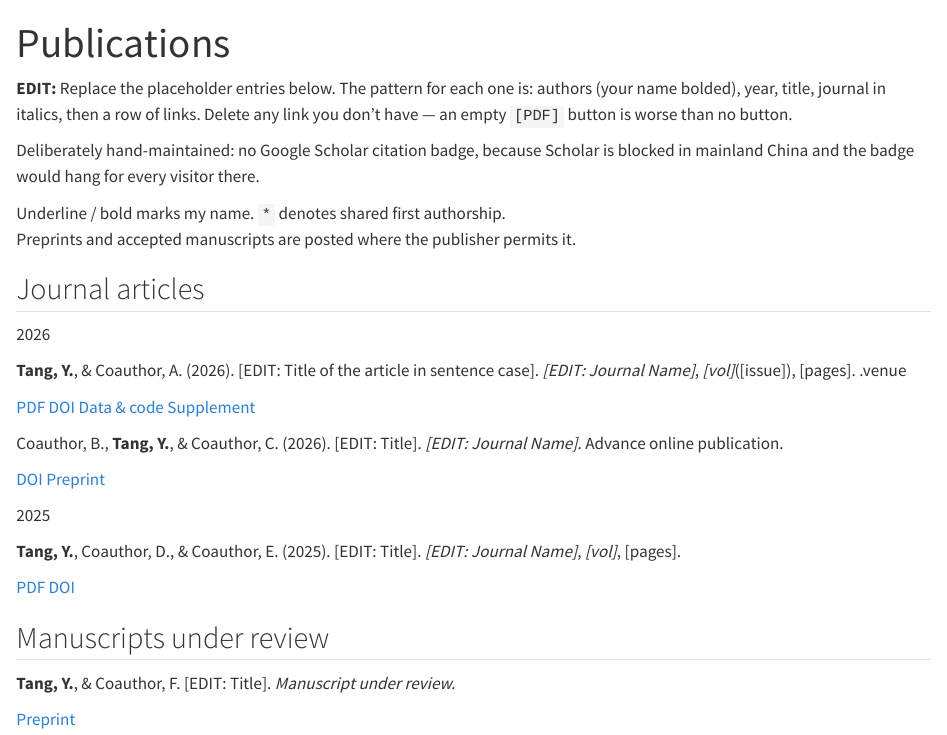
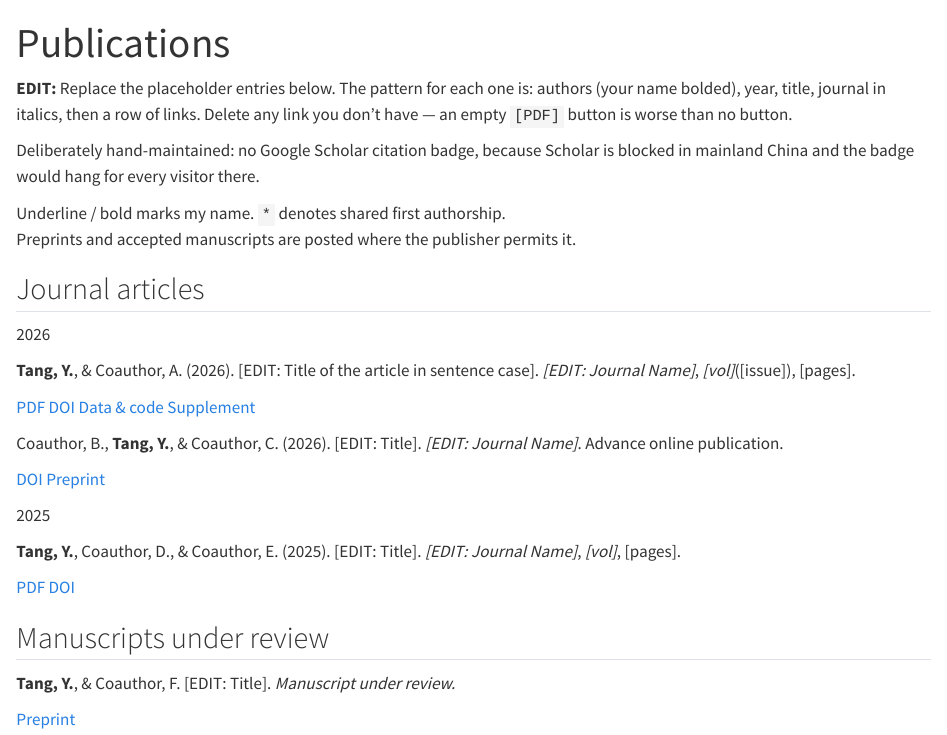
Before and after one commit to YnYnTh/ynynth.github.io, a Quarto document (publications.qmd): the page in a window 1100 px wide, from its top. Rendered offline with R 4.5, knitr and Pandoc in place of Quarto, with nearby package versions.

Commit message:
Fix stray span in publications; use bare scss theme
Co-Authored-By: Claude Opus 5 <noreply@anthropic.com>

```diff
--- a/_quarto.yml
+++ b/_quarto.yml
@@ -36,10 +36,11 @@ website:
 
 format:
   html:
-    # 'default' is plain Bootstrap, which loads no external fonts.
-    # Bootswatch themes (cosmo, flatly, ...) @import Google Fonts, which are
-    # blocked in mainland China — styles.scss also nulls $web-font-path as insurance.
-    theme: [default, styles.scss]
+    # A bare .scss layers on plain Bootstrap, which loads no external fonts.
+    # Do NOT switch to a Bootswatch theme (cosmo, flatly, ...) without care:
+    # they @import Google Fonts, blocked in mainland China. styles.scss nulls
+    # $web-font-path as insurance if you ever do.
+    theme: styles.scss
     toc: false
     anchor-sections: true
     link-external-newwindow: true
--- a/publications.qmd
+++ b/publications.qmd
@@ -24,7 +24,6 @@ Preprints and accepted manuscripts are posted where the publisher permits it.
 ::: {.entry}
 **Tang, Y.**, & Coauthor, A. (2026). [EDIT: Title of the article in sentence
 case]. *[EDIT: Journal Name]*, *[vol]*([issue]), [pages].
-[.venue]{.venue}
 
 ::: {.entry-links}
 [PDF](files/tang-2026.pdf) [DOI](https://doi.org/XX.XXXX/XXXXX)
```
